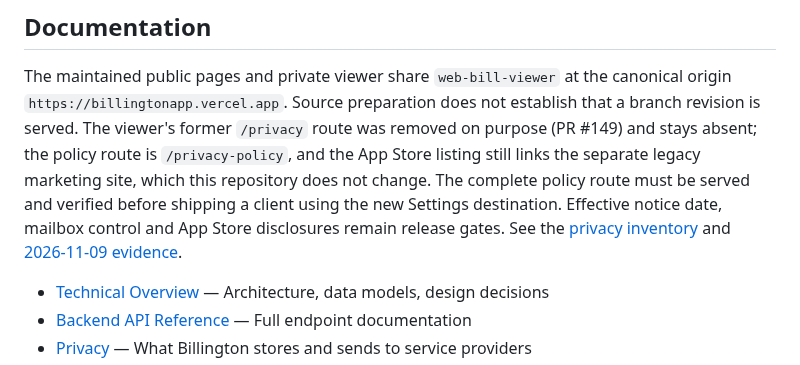
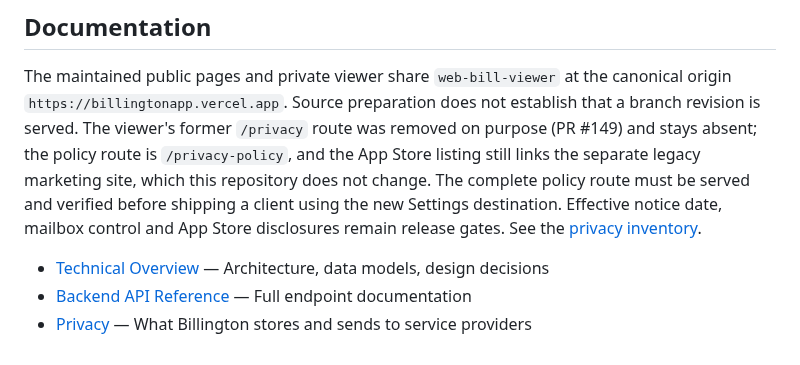
Before and after one commit to LLRHook/checksinmyhead, a Markdown page: README.md, the part around the change. Drawn GitHub-style.

```diff
--- a/README.md
+++ b/README.md
@@ -218,8 +218,7 @@ route was removed on purpose (PR #149) and stays absent; the policy route is
 marketing site, which this repository does not change. The complete policy route must
 be served and verified before shipping a client using the new Settings destination.
 Effective notice date, mailbox control and App Store disclosures remain release
-gates. See the [privacy inventory](docs/privacy.md) and
-[2026-11-09 evidence](docs/reviews/2026-11-09-privacy-disclosures.md).
+gates. See the [privacy inventory](docs/privacy.md).
 
 - [Technical Overview](docs/technical-overview.md) — Architecture, data models, design decisions
 - [Backend API Reference](docs/backend-api.md) — Full endpoint documentation
```
